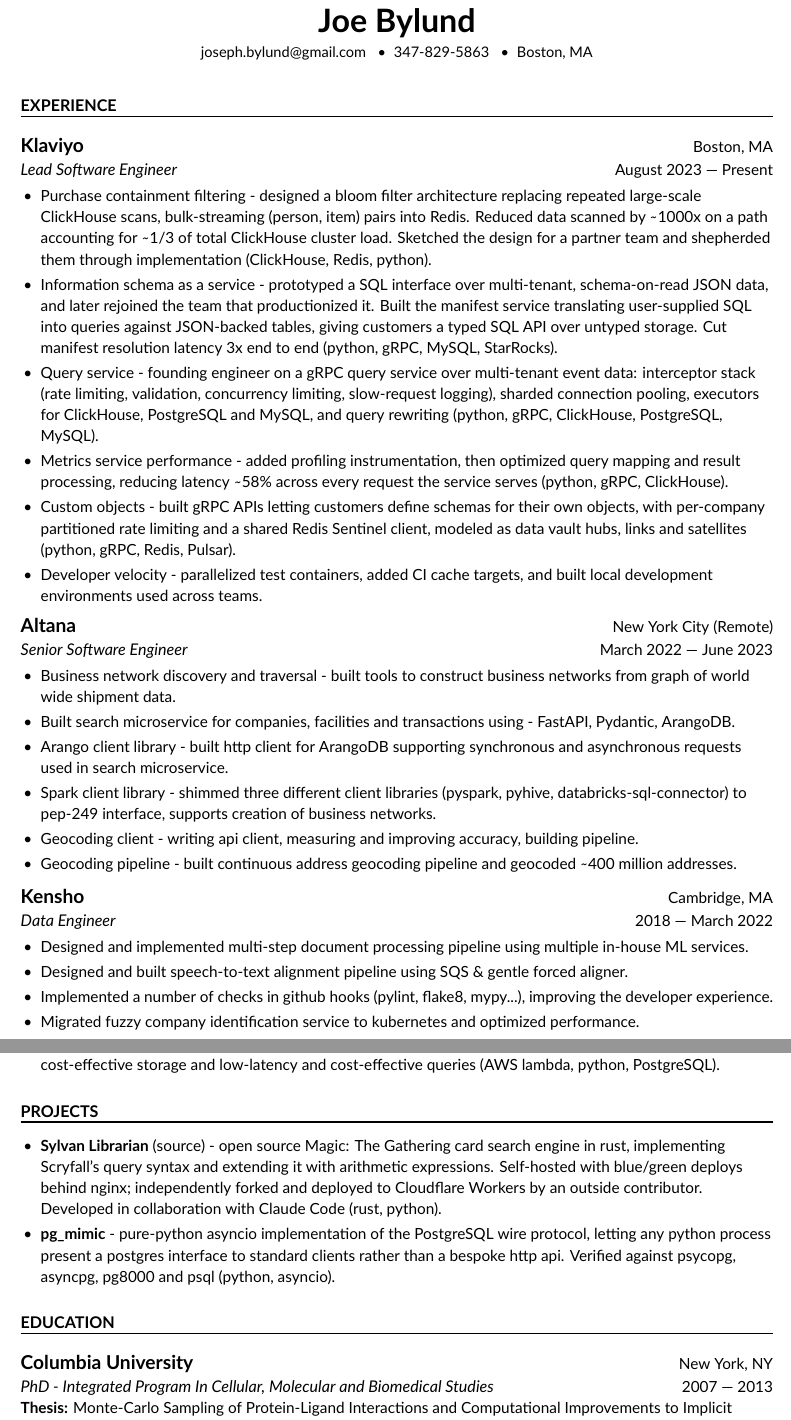
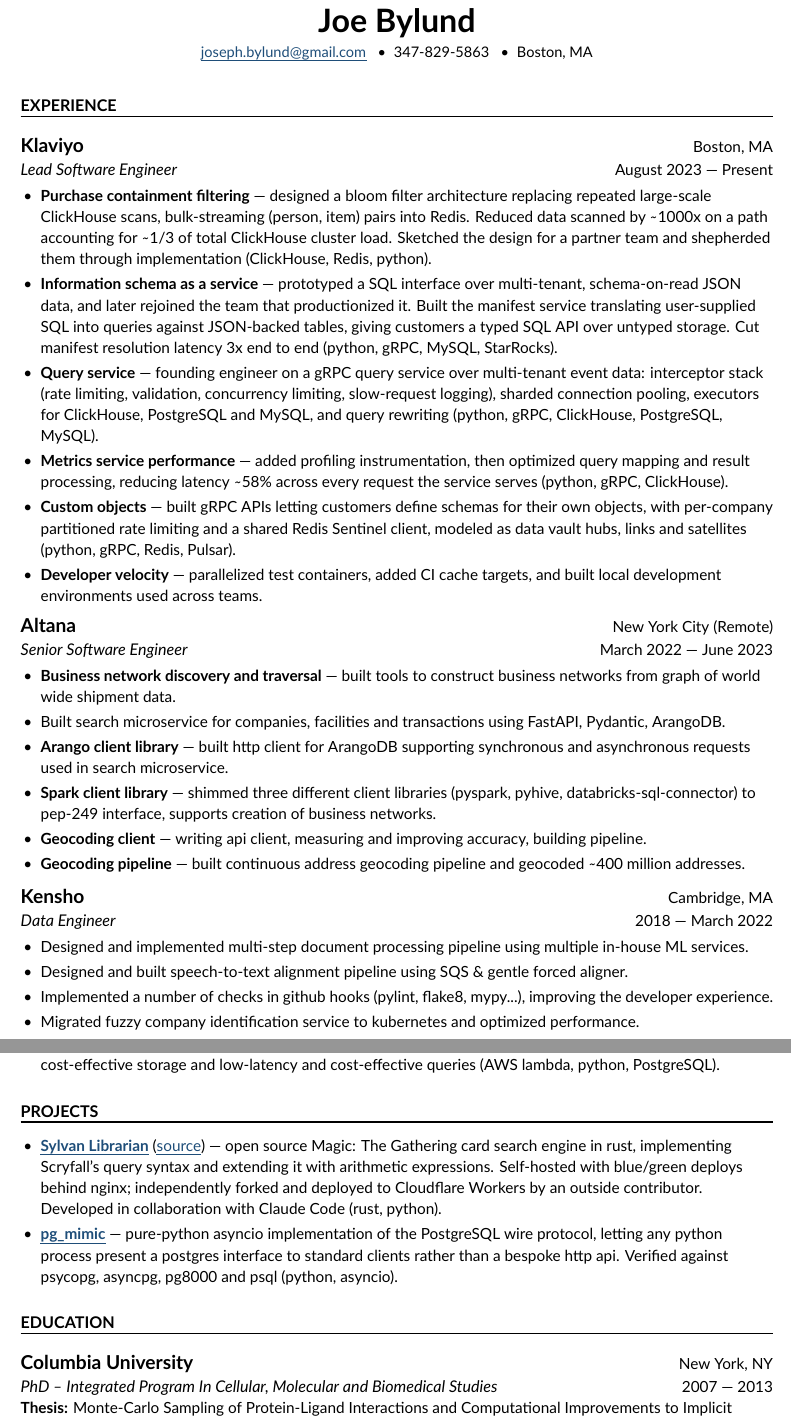
Before and after one commit to jbylund/resume, a LaTeX CV (resume_zero_start.tex, which reads mycontents.tex): two parts of pages 1 and 2 of 3, joined at a grey line, cut so that both start at the same text. Compiled offline with XeLaTeX.

Commit message:
Mark links, bold bullet lead-ins, guard the page count
Four follow-ups to the restyle.

Fail the build at four pages. The type scale fills three pages almost exactly,
leaving about a line of headroom, so adding a bullet could silently produce a
fourth page -- the risk that made 104% a gamble. CI now checks the page count
and fails with a pointer to \scalepct, and reports how full the last page is in
the run summary so the remaining slack is visible. Fewer than three pages passes:
pruning content should not require a workflow edit. Verified in both directions,
including forcing a 4-page build to confirm the guard fires.

Links are navy and underlined. Everything else stays black, but the projects and
open-source sections are evidence -- ten links, eight of them "pull request" --
and set in black they read as plain text, so a reader has no idea they can click.
Underlining uses \uline from ulem rather than \underline so a link can still
break across lines; ulem.sty is vendored, being another 15KB file that otherwise
arrives with a large package.

Bullet lead-ins are bold. Twelve bullets already followed a "topic - description"
shape, with the topic typographically identical to the forty words after it.
Bolding the topic turns each role into a scannable list of capabilities at no
cost in length.

Dash and footer fixes:

- `---` (em) or `--` (en) where a hyphen was standing in for a dash: 20 of the
  former against 6 correct ones, so the document was inconsistent with itself
- Ligatures=TeX stated explicitly on the font. That feature is what turns `---`
  into an em dash; Lato happens to carry it, but relying on that is what printed
  a literal `---` when Biolinum was tried, so it is no longer left to chance
- the footer used \center as though it were a command rather than an environment,
  and read "August, 2026"; now a proper center environment and no stray comma

Co-Authored-By: Claude Opus 5 (1M context) <noreply@anthropic.com>

```diff
--- a/mycontents.tex
+++ b/mycontents.tex
@@ -14,12 +14,12 @@
 \myjob{Klaviyo}{Boston, MA}{Lead Software Engineer}{August 2023 --- Present}
 
 \begin{bullets}
-    \item Purchase containment filtering - designed a bloom filter architecture replacing repeated large-scale ClickHouse scans, bulk-streaming (person, item) pairs into Redis. Reduced data scanned by {\mytilde}1000x on a path accounting for {\mytilde}1/3 of total ClickHouse cluster load. Sketched the design for a partner team and shepherded them through implementation (ClickHouse, Redis, python).
-    \item Information schema as a service - prototyped a SQL interface over multi-tenant, schema-on-read JSON data, and later rejoined the team that productionized it. Built the manifest service translating user-supplied SQL into queries against JSON-backed tables, giving customers a typed SQL API over untyped storage. Cut manifest resolution latency 3x end to end (python, gRPC, MySQL, StarRocks).
-    \item Query service - founding engineer on a gRPC query service over multi-tenant event data: interceptor stack (rate limiting, validation, concurrency limiting, slow-request logging), sharded connection pooling, executors for ClickHouse, PostgreSQL and MySQL, and query rewriting (python, gRPC, ClickHouse, PostgreSQL, MySQL).
-    \item Metrics service performance - added profiling instrumentation, then optimized query mapping and result processing, reducing latency {\mytilde}58\% across every request the service serves (python, gRPC, ClickHouse).
-    \item Custom objects - built gRPC APIs letting customers define schemas for their own objects, with per-company partitioned rate limiting and a shared Redis Sentinel client, modeled as data vault hubs, links and satellites (python, gRPC, Redis, Pulsar).
-    \item Developer velocity - parallelized test containers, added CI cache targets, and built local development environments used across teams.
+    \item \blead{Purchase containment filtering}designed a bloom filter architecture replacing repeated large-scale ClickHouse scans, bulk-streaming (person, item) pairs into Redis. Reduced data scanned by {\mytilde}1000x on a path accounting for {\mytilde}1/3 of total ClickHouse cluster load. Sketched the design for a partner team and shepherded them through implementation (ClickHouse, Redis, python).
+    \item \blead{Information schema as a service}prototyped a SQL interface over multi-tenant, schema-on-read JSON data, and later rejoined the team that productionized it. Built the manifest service translating user-supplied SQL into queries against JSON-backed tables, giving customers a typed SQL API over untyped storage. Cut manifest resolution latency 3x end to end (python, gRPC, MySQL, StarRocks).
+    \item \blead{Query service}founding engineer on a gRPC query service over multi-tenant event data: interceptor stack (rate limiting, validation, concurrency limiting, slow-request logging), sharded connection pooling, executors for ClickHouse, PostgreSQL and MySQL, and query rewriting (python, gRPC, ClickHouse, PostgreSQL, MySQL).
+    \item \blead{Metrics service performance}added profiling instrumentation, then optimized query mapping and result processing, reducing latency {\mytilde}58\% across every request the service serves (python, gRPC, ClickHouse).
+    \item \blead{Custom objects}built gRPC APIs letting customers define schemas for their own objects, with per-company partitioned rate limiting and a shared Redis Sentinel client, modeled as data vault hubs, links and satellites (python, gRPC, Redis, Pulsar).
+    \item \blead{Developer velocity}parallelized test containers, added CI cache targets, and built local development environments used across teams.
 \end{bullets}
 %%%%%%%%%%%%%%%%%%%%%%%%%%%%%%%%%%%%%%%%%%%%%%%%%%%%%%%%%%%%%%%%%%%%%%%%%%%%%%%%%%%%%%%%%
 %%%%%%%   Altana    %%%%%%%%%%%%%%%%%%%%%%%%%%%%%%%%%%%%%%%%%%%%%%%%%%%%%%%%%%%%%%%%%%%%%
@@ -27,12 +27,12 @@
 \myjob{Altana}{New York City (Remote)}{Senior Software Engineer}{March 2022 --- June 2023}
 
 \begin{bullets}
-    \item Business network discovery and traversal - built tools to construct business networks from graph of world wide shipment data.
-    \item Built search microservice for companies, facilities and transactions using - FastAPI, Pydantic, ArangoDB.
-    \item Arango client library - built http client for ArangoDB supporting synchronous and asynchronous requests used in search microservice.
-    \item Spark client library - shimmed three different client libraries (pyspark, pyhive, databricks-sql-connector) to pep-249 interface, supports creation of business networks.
-    \item Geocoding client - writing api client, measuring and improving accuracy, building pipeline.
-    \item Geocoding pipeline - built continuous address geocoding pipeline and geocoded {\mytilde}400 million addresses.
+    \item \blead{Business network discovery and traversal}built tools to construct business networks from graph of world wide shipment data.
+    \item Built search microservice for companies, facilities and transactions using FastAPI, Pydantic, ArangoDB.
+    \item \blead{Arango client library}built http client for ArangoDB supporting synchronous and asynchronous requests used in search microservice.
+    \item \blead{Spark client library}shimmed three different client libraries (pyspark, pyhive, databricks-sql-connector) to pep-249 interface, supports creation of business networks.
+    \item \blead{Geocoding client}writing api client, measuring and improving accuracy, building pipeline.
+    \item \blead{Geocoding pipeline}built continuous address geocoding pipeline and geocoded {\mytilde}400 million addresses.
 \end{bullets}
 %%%%%%%%%%%%%%%%%%%%%%%%%%%%%%%%%%%%%%%%%%%%%%%%%%%%%%%%%%%%%%%%%%%%%%%%%%%%%%%%%%%%%%%%%
 %%%%%%%   Kensho    %%%%%%%%%%%%%%%%%%%%%%%%%%%%%%%%%%%%%%%%%%%%%%%%%%%%%%%%%%%%%%%%%%%%%
@@ -68,8 +68,8 @@
 \mysection{Projects}
 
 \begin{bullets}
-    \item \href{https://sylvan-librarian.com/}{\textbf{Sylvan Librarian}} (\href{https://github.com/jbylund/sylvan_librarian}{source}) - open source Magic: The Gathering card search engine in rust, implementing Scryfall's query syntax and extending it with arithmetic expressions. Self-hosted with blue/green deploys behind nginx; independently forked and deployed to Cloudflare Workers by an outside contributor. Developed in collaboration with Claude Code (rust, python).
-    \item \href{https://github.com/jbylund/pg_mimic}{\textbf{pg\_mimic}} - pure-python asyncio implementation of the PostgreSQL wire protocol, letting any python process present a postgres interface to standard clients rather than a bespoke http api. Verified against psycopg, asyncpg, pg8000 and psql (python, asyncio).
+    \item \href{https://sylvan-librarian.com/}{\textbf{Sylvan Librarian}} (\href{https://github.com/jbylund/sylvan_librarian}{source}) --- open source Magic: The Gathering card search engine in rust, implementing Scryfall's query syntax and extending it with arithmetic expressions. Self-hosted with blue/green deploys behind nginx; independently forked and deployed to Cloudflare Workers by an outside contributor. Developed in collaboration with Claude Code (rust, python).
+    \item \href{https://github.com/jbylund/pg_mimic}{\textbf{pg\_mimic}} --- pure-python asyncio implementation of the PostgreSQL wire protocol, letting any python process present a postgres interface to standard clients rather than a bespoke http api. Verified against psycopg, asyncpg, pg8000 and psql (python, asyncio).
 \end{bullets}
 %%%%%%%%%%%%%%%%%%%%%%%%%%%%%%%%%%%%%%%%%%%%%%%%%%%%%%%%%%%%%%%%%%%%%%%%%%%%%%%%%%%%%%%%%
 %%%%%%%    Columbia    %%%%%%%%%%%%%%%%%%%%%%%%%%%%%%%%%%%%%%%%%%%%%%%%%%%%%%%%%%%%%%%%%%
@@ -77,7 +77,7 @@
 
 \mysection{Education}
 
-\myjob{Columbia University}{New York, NY}{PhD - Integrated Program In Cellular, Molecular and Biomedical Studies}{2007 --- 2013}
+\myjob{Columbia University}{New York, NY}{PhD -- Integrated Program In Cellular, Molecular and Biomedical Studies}{2007 --- 2013}
 
 \mylead{Thesis:} Monte-Carlo Sampling of Protein-Ligand Interactions and Computational Improvements to Implicit Solvent Models\\
 
--- a/resume_zero_start.tex
+++ b/resume_zero_start.tex
@@ -117,6 +130,10 @@
 % "Thesis:", "Relevant coursework:" lead-ins
 \newcommand{\mylead}[1]{{\bfseries #1}}
 
+% The topic a bullet is about, e.g. \blead{Query service} founding engineer on...
+% Bold so a reader skimming gets the list of capabilities without reading the prose.
+\newcommand{\blead}[1]{\textbf{#1} --- }
+
 \newenvironment{bullets}
   {\begin{itemize}[topsep=0.7ex, partopsep=0pt, parsep=0pt, itemsep=0.5ex,
                    leftmargin=1.3em, labelsep=0.55em, labelwidth=0.6em,
```
Also changed, not shown: .github/workflows/build-resume.yml (+25 -1 lines), mycontents.tex (10 more changed lines), resume_zero_start.tex (17 more changed lines), 2 other files.
